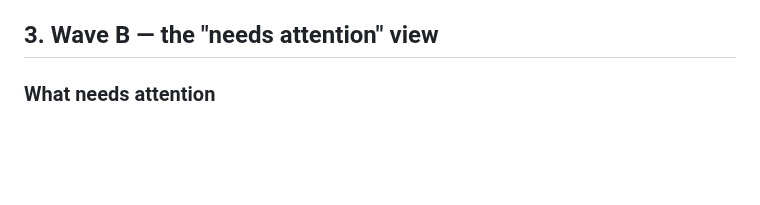
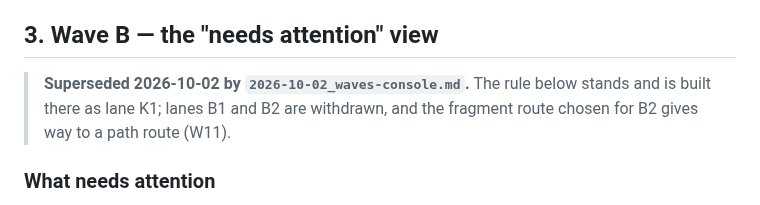
Before and after one commit to martinkrakowski/waves, a Markdown page: docs/planning/2026-10-02_next-waves.md, the part around the change. GitHub-like rendering; blank space fills up the shorter version.

```diff
--- a/docs/planning/2026-10-02_next-waves.md
+++ b/docs/planning/2026-10-02_next-waves.md
@@ -109,6 +109,10 @@ Three lanes with disjoint source files, run in parallel.
   campaign-foundry is told it can stop truncating.
 
 ## 3. Wave B — the "needs attention" view
+
+> **Superseded 2026-10-02 by `2026-10-02_waves-console.md`.** The rule below
+> stands and is built there as lane K1; lanes B1 and B2 are withdrawn, and the
+> fragment route chosen for B2 gives way to a path route (W11).
 
 ### What needs attention
 
```
Also changed, not shown: docs/planning/2026-10-02_waves-console.md (added, +355 -0 lines).
